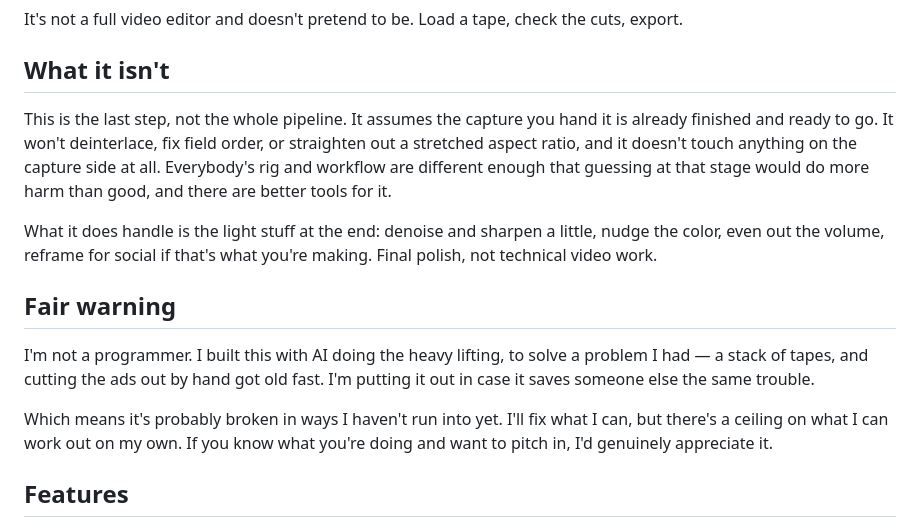
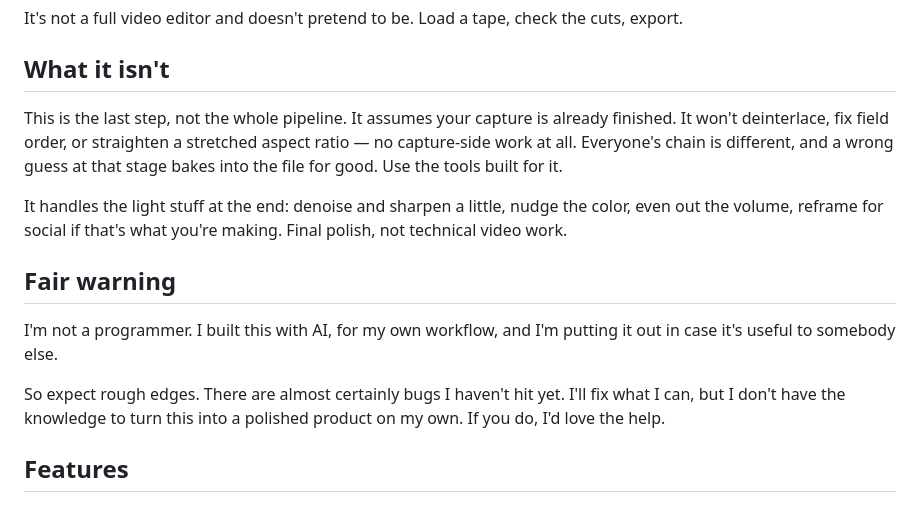
Before and after one commit to 90sCraig/vhs-commercial-cutter, a Markdown page: README.md, the part around the change. Drawn GitHub-style.

Commit message:
README: tighten the two new sections
Editing pass over "What it isn't" and "Fair warning". Broke a 60-word
sentence chain into shorter ones, cut two redundant clauses, and replaced
"more harm than good" with the actual reason: a wrong guess at the capture
stage bakes into the file permanently.

Dropped a duplicated origin story — the draft repeated the line already in
"Made by 90s Craig" about cutting the ads out by hand. Fair warning now
sticks to the AI-assisted and help-wanted point.

Co-Authored-By: Claude Opus 5 <noreply@anthropic.com>

```diff
--- a/README.md
+++ b/README.md
@@ -30,15 +30,15 @@ It's not a full video editor and doesn't pretend to be. Load a tape, check the c
 
 ## What it isn't
 
-This is the last step, not the whole pipeline. It assumes the capture you hand it is already finished and ready to go. It won't deinterlace, fix field order, or straighten out a stretched aspect ratio, and it doesn't touch anything on the capture side at all. Everybody's rig and workflow are different enough that guessing at that stage would do more harm than good, and there are better tools for it.
+This is the last step, not the whole pipeline. It assumes your capture is already finished. It won't deinterlace, fix field order, or straighten a stretched aspect ratio — no capture-side work at all. Everyone's chain is different, and a wrong guess at that stage bakes into the file for good. Use the tools built for it.
 
-What it does handle is the light stuff at the end: denoise and sharpen a little, nudge the color, even out the volume, reframe for social if that's what you're making. Final polish, not technical video work.
+It handles the light stuff at the end: denoise and sharpen a little, nudge the color, even out the volume, reframe for social if that's what you're making. Final polish, not technical video work.
 
 ## Fair warning
 
-I'm not a programmer. I built this with AI doing the heavy lifting, to solve a problem I had — a stack of tapes, and cutting the ads out by hand got old fast. I'm putting it out in case it saves someone else the same trouble.
+I'm not a programmer. I built this with AI, for my own workflow, and I'm putting it out in case it's useful to somebody else.
 
-Which means it's probably broken in ways I haven't run into yet. I'll fix what I can, but there's a ceiling on what I can work out on my own. If you know what you're doing and want to pitch in, I'd genuinely appreciate it.
+So expect rough edges. There are almost certainly bugs I haven't hit yet. I'll fix what I can, but I don't have the knowledge to turn this into a polished product on my own. If you do, I'd love the help.
 
 ## Features
 
```
